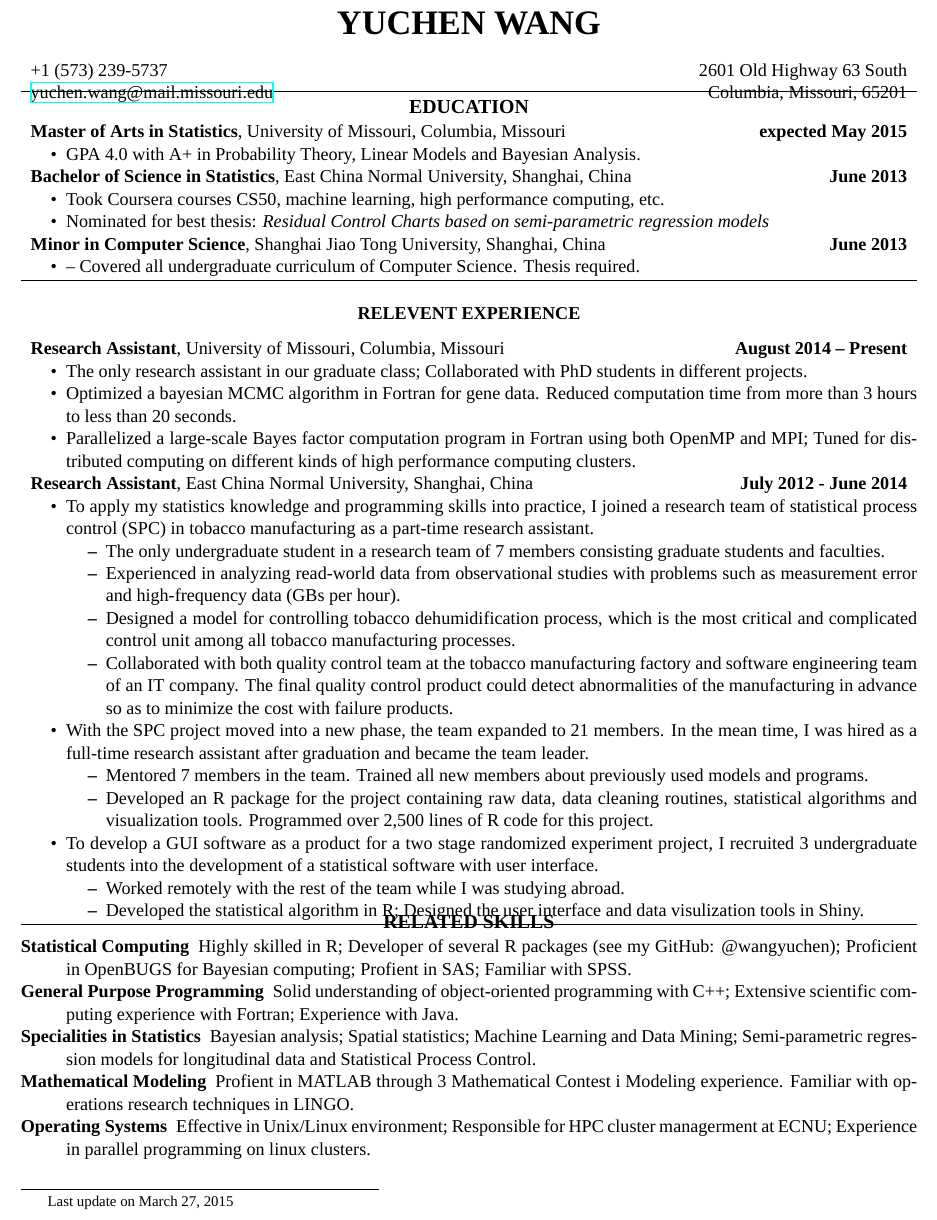
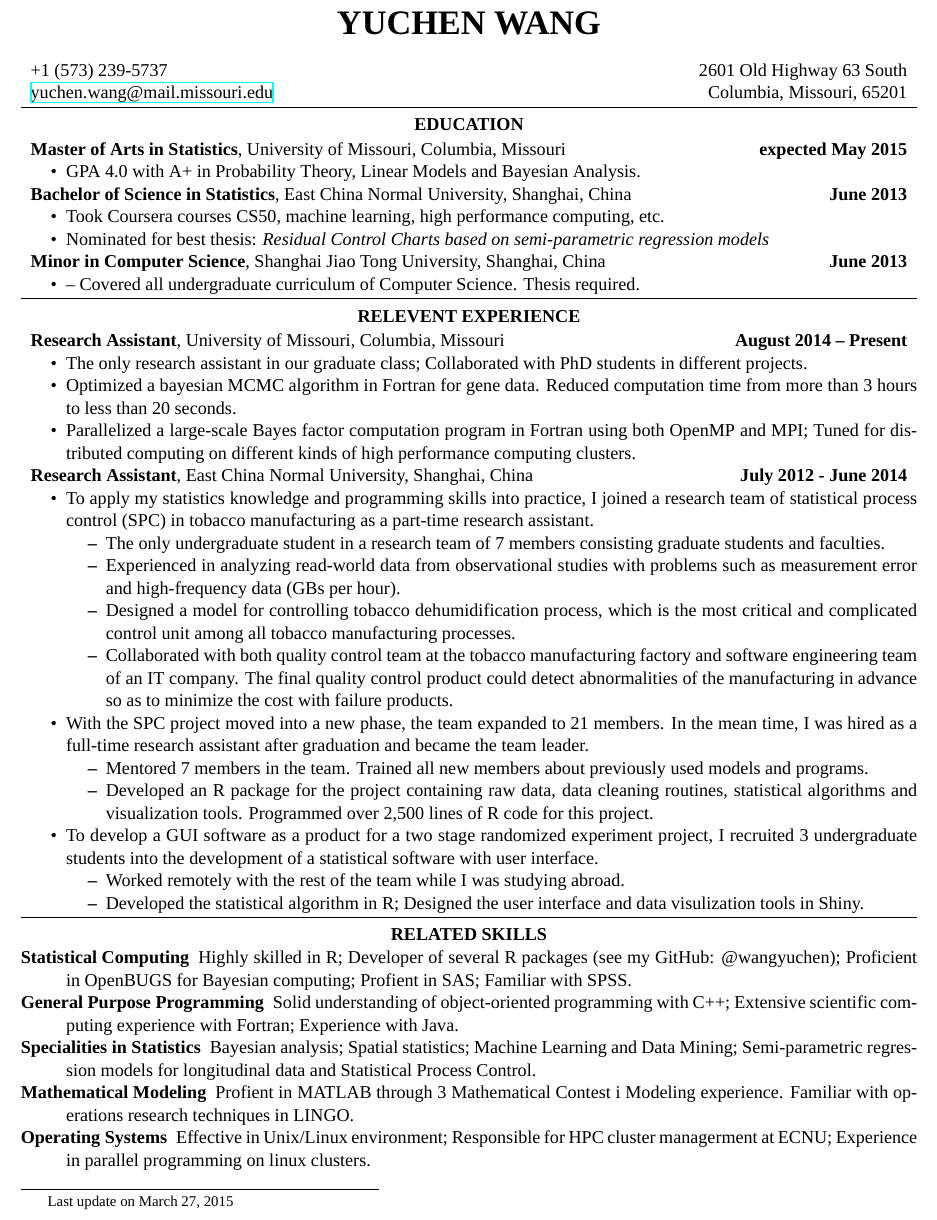
Before and after one commit to wangyuchen/resume, a LaTeX CV (resume-yuchen-wang.tex): part of the page, cut so that both start at the same text. Compiled offline with XeLaTeX; a missing font is replaced by an installed copy or a similar font.

Commit message:
edit spacing

```diff
--- a/resume-yuchen-wang.tex
+++ b/resume-yuchen-wang.tex
@@ -38,12 +42,10 @@
 
 \vspace{-.8em}
 \hrule
-\vspace{-1em}
 
 
-\subsection*{\centering EDUCATION}
-\vspace{-.6em}
-
+\subsubsection*{\centering EDUCATION}
+\vspace{-.4em}
 
 \headerrow
 	{\textbf{Master of Arts in Statistics}, University of Missouri, Columbia, Missouri}
@@ -72,6 +74,7 @@
 
 
 \subsubsection*{\centering RELEVENT EXPERIENCE}
+\vspace{-.4em}
 
 \headerrow
 {\textbf{Research Assistant}, University of Missouri, Columbia, Missouri}
@@ -109,11 +112,9 @@
 
 \vspace{0.2em}
 \hrule
-\vspace{-1em}
 
-\vspace{-1em}
-\subsection*{\centering RELATED SKILLS}
-\vspace{-.6em}
+\subsubsection*{\centering RELATED SKILLS}
+\vspace{-.4em}
 
 \begin{description}
 	\item[Statistical Computing] Highly skilled in R; Developer of several R packages (see my GitHub: @wangyuchen); Proficient in OpenBUGS for Bayesian computing; Profient in SAS; Familiar with SPSS.
```
Also changed, not shown: resume-yuchen-wang.tex (12 more changed lines).
